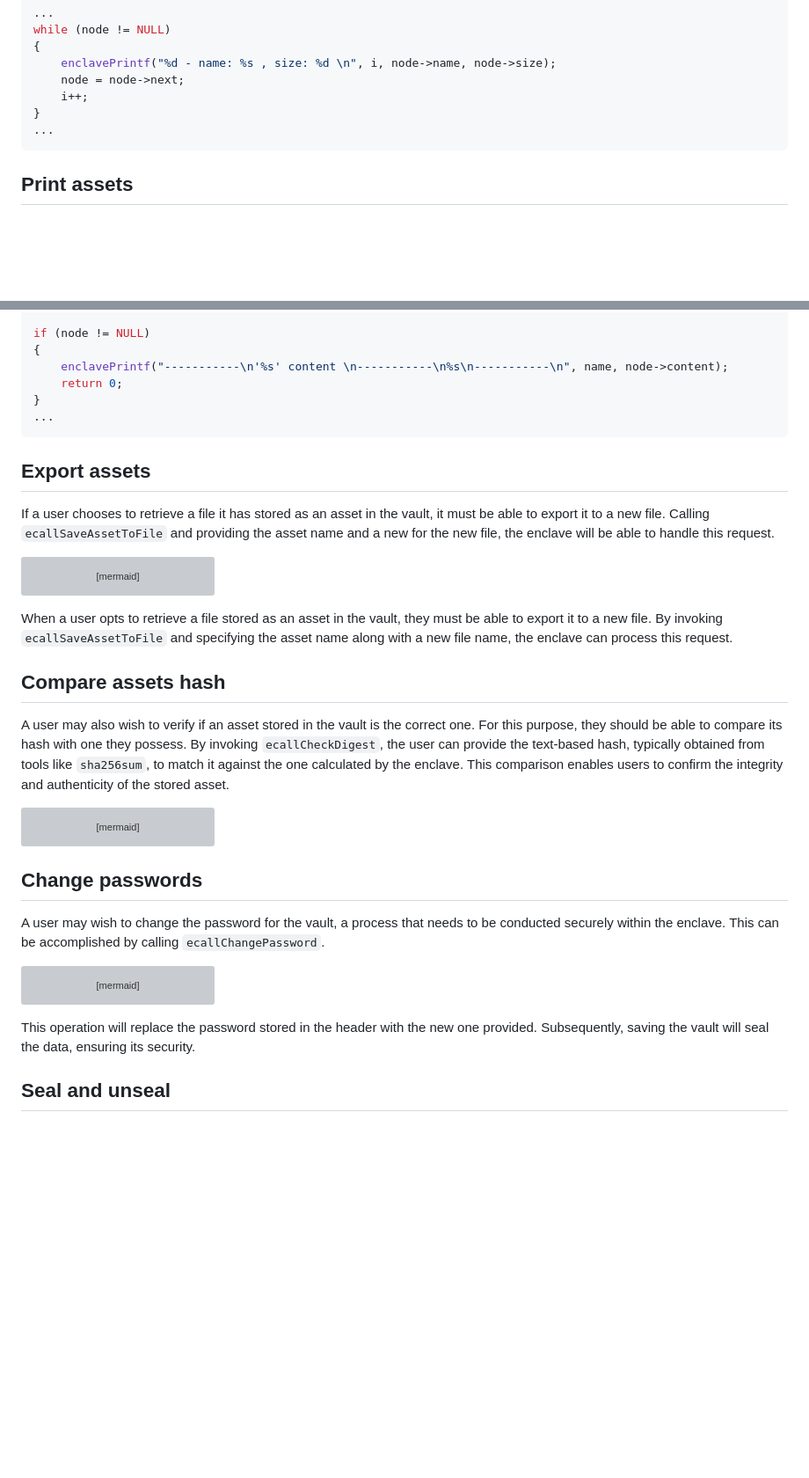
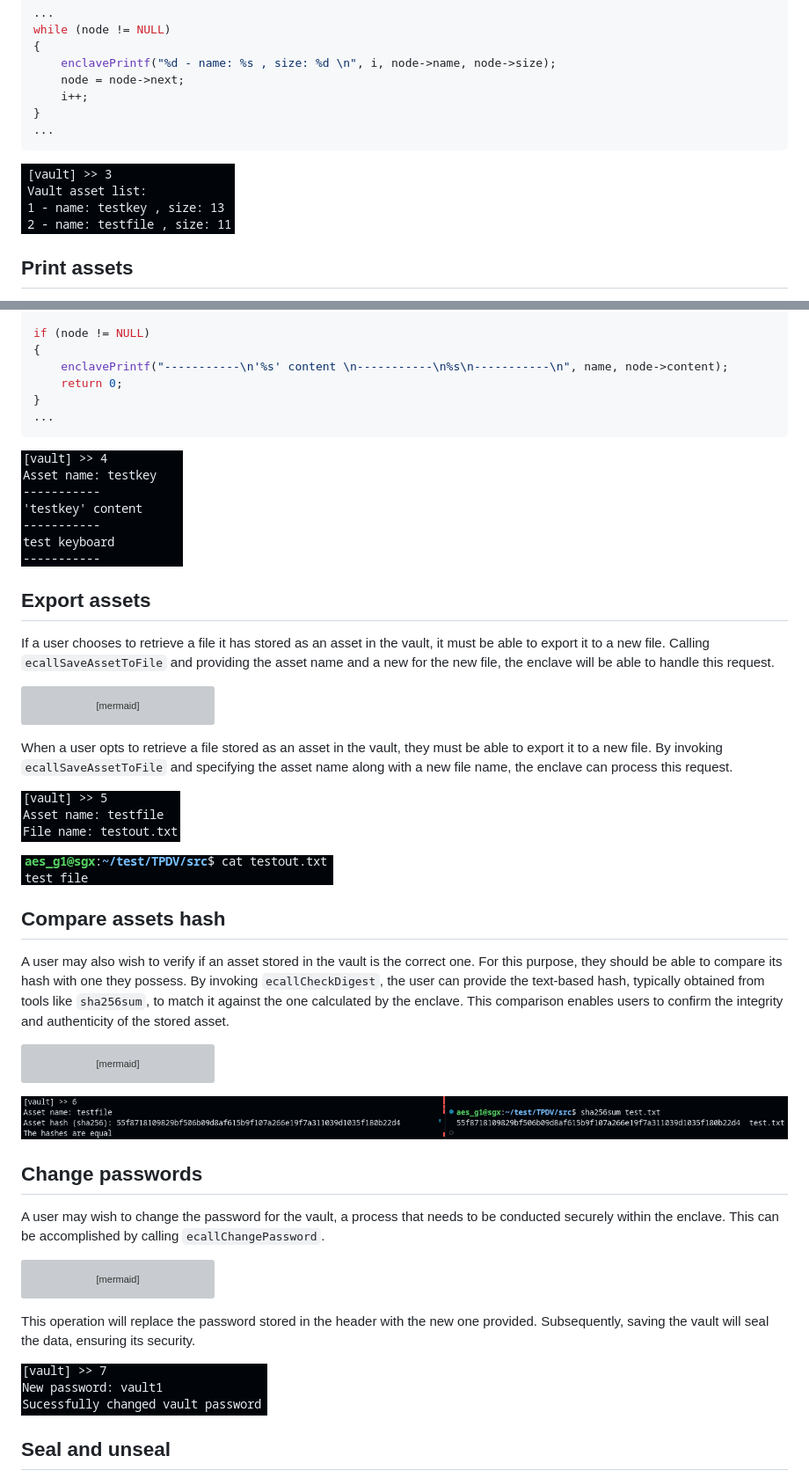
Before and after one commit to diogoftm/TPDV, a Markdown page: docs/report.md, 2 parts joined by grey strips. Shown at 88% size. GitHub-like rendering; blank space fills up the shorter version; grey boxes are pictures that could not be loaded.

Commit message:
Images added

````diff
--- a/docs/report.md
+++ b/docs/report.md
@@ -175,6 +181,8 @@ while (node != NULL)
 ...
 ```
 
+![List assets](./assets/list_asset.png)
+
 ## Print assets
 
 Printing assets operates similarly to the previous functionality. However, in this case, the `ecall` prompts the enclave to print the content of the files to `stdout`. While this is highly useful for text-based content, it may not be as practical for binary files, as their raw binary data will be printed as output.
@@ -197,6 +205,8 @@ if (node != NULL)
 ...
 ```
 
+![Print assets](./assets/print_asset.png)
+
 ## Export assets
 
 If a user chooses to retrieve a file it has stored as an asset in the vault, it must be able to export it to a new file. Calling `ecallSaveAssetToFile` and providing the asset name and a new for the new file, the enclave will be able to handle this request.
@@ -209,6 +219,10 @@ sequenceDiagram
 
 When a user opts to retrieve a file stored as an asset in the vault, they must be able to export it to a new file. By invoking `ecallSaveAssetToFile` and specifying the asset name along with a new file name, the enclave can process this request.
 
+![Export asset to file](./assets/fileout_01_asset.png)
+
+![Content of exported file](./assets/fileout_02_asset.png)
+
 ## Compare assets hash
 
 A user may also wish to verify if an asset stored in the vault is the correct one. For this purpose, they should be able to compare its hash with one they possess. By invoking `ecallCheckDigest`, the user can provide the text-based hash, typically obtained from tools like `sha256sum`, to match it against the one calculated by the enclave. This comparison enables users to confirm the integrity and authenticity of the stored asset.
@@ -217,6 +231,8 @@ A user may also wish to verify if an asset stored in the vault is the correct on
 sequenceDiagram
     App ->> Enclave: ecallCheckDigest(assetName, digest)
 ```
+
+![Comparing hashs](./assets/hash_asset.png)
 
 ## Change passwords
 
@@ -230,6 +246,8 @@ sequenceDiagram
 ```
 
 This operation will replace the password stored in the header with the new one provided. Subsequently, saving the vault will seal the data, ensuring its security.
+
+![Changing password of the vault](./assets/change_password.png)
 
 ## Seal and unseal
 ```mermaid
````
Also changed, not shown: other parts of docs/report.md (+6 -0 lines).
